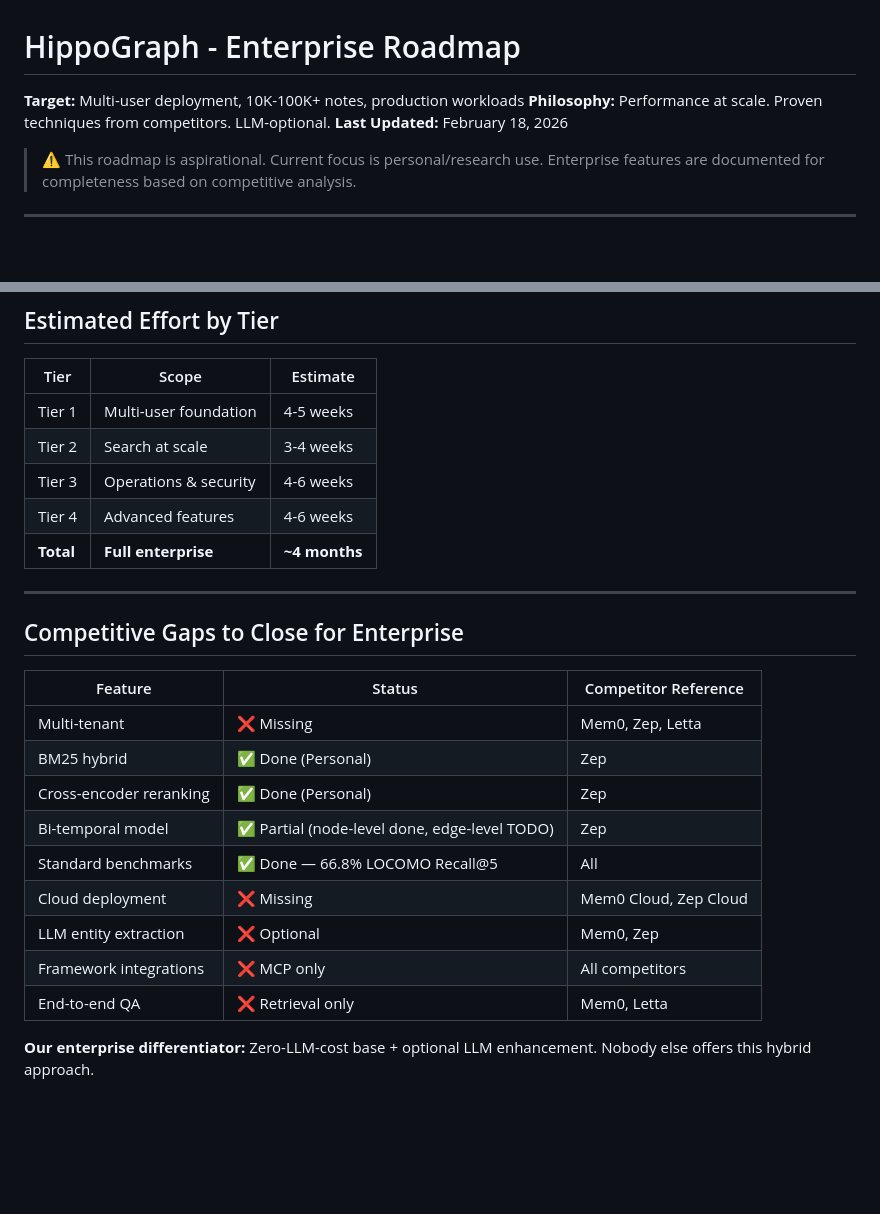
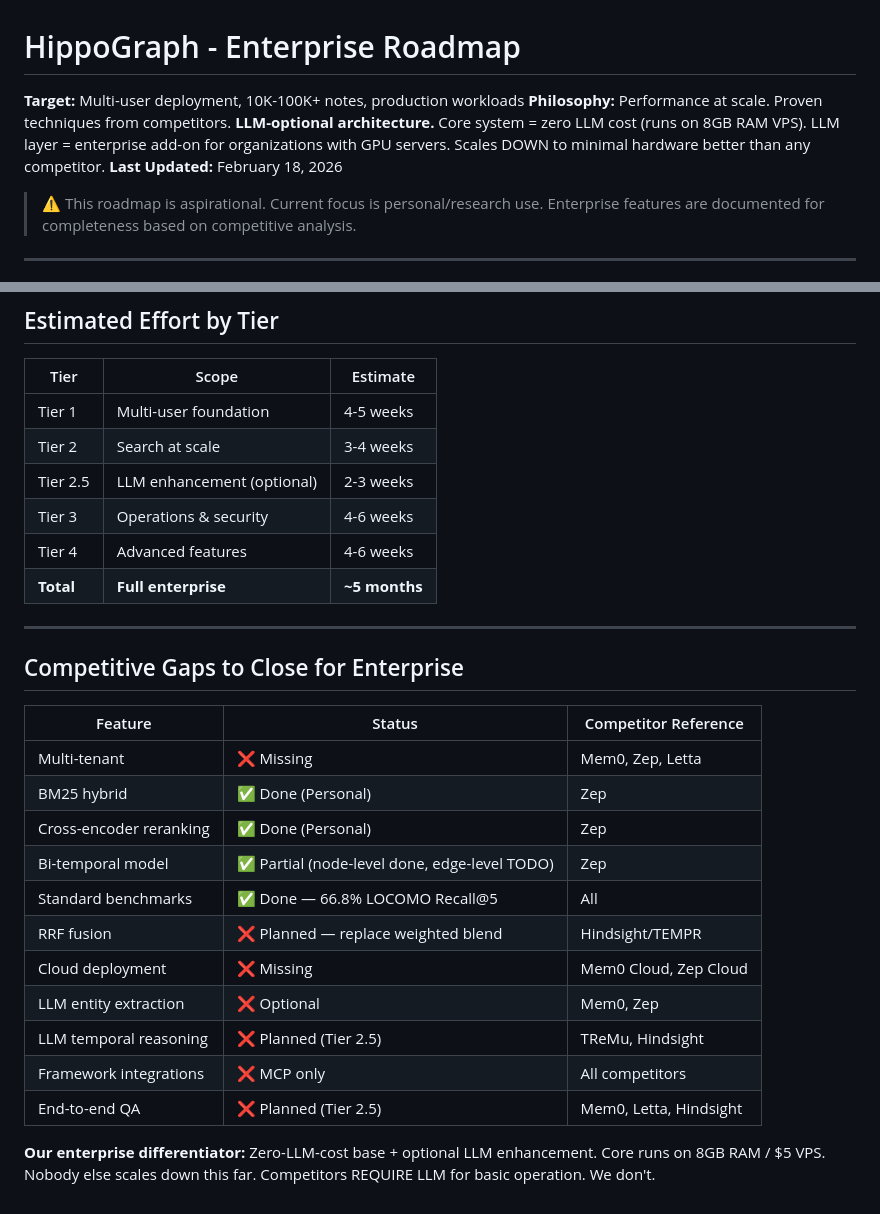
Before and after one commit to artemMprokhorov/hippograph, a Markdown page: ROADMAP_ENTERPRISE.md, 2 parts joined by grey strips. GitHub-like rendering; blank space fills up the shorter version.

```diff
--- a/ROADMAP_ENTERPRISE.md
+++ b/ROADMAP_ENTERPRISE.md
@@ -1,7 +1,9 @@
 # HippoGraph - Enterprise Roadmap
 
 **Target:** Multi-user deployment, 10K-100K+ notes, production workloads
-**Philosophy:** Performance at scale. Proven techniques from competitors. LLM-optional.
+**Philosophy:** Performance at scale. Proven techniques from competitors. **LLM-optional architecture.**
+Core system = zero LLM cost (runs on 8GB RAM VPS). LLM layer = enterprise add-on for
+organizations with GPU servers. Scales DOWN to minimal hardware better than any competitor.
 **Last Updated:** February 18, 2026
 
 > ⚠️ This roadmap is aspirational. Current focus is personal/research use.
@@ -146,9 +193,10 @@
 |------|-------|----------|
 | Tier 1 | Multi-user foundation | 4-5 weeks |
 | Tier 2 | Search at scale | 3-4 weeks |
+| Tier 2.5 | LLM enhancement (optional) | 2-3 weeks |
 | Tier 3 | Operations & security | 4-6 weeks |
 | Tier 4 | Advanced features | 4-6 weeks |
-| **Total** | **Full enterprise** | **~4 months** |
+| **Total** | **Full enterprise** | **~5 months** |
 
 ---
 
@@ -161,9 +209,13 @@
 | Cross-encoder reranking | ✅ Done (Personal) | Zep |
 | Bi-temporal model | ✅ Partial (node-level done, edge-level TODO) | Zep |
 | Standard benchmarks | ✅ Done — 66.8% LOCOMO Recall@5 | All |
+| RRF fusion | ❌ Planned — replace weighted blend | Hindsight/TEMPR |
 | Cloud deployment | ❌ Missing | Mem0 Cloud, Zep Cloud |
 | LLM entity extraction | ❌ Optional | Mem0, Zep |
+| LLM temporal reasoning | ❌ Planned (Tier 2.5) | TReMu, Hindsight |
 | Framework integrations | ❌ MCP only | All competitors |
-| End-to-end QA | ❌ Retrieval only | Mem0, Letta |
+| End-to-end QA | ❌ Planned (Tier 2.5) | Mem0, Letta, Hindsight |
 
-**Our enterprise differentiator:** Zero-LLM-cost base + optional LLM enhancement. Nobody else offers this hybrid approach.
+**Our enterprise differentiator:** Zero-LLM-cost base + optional LLM enhancement.
+Core runs on 8GB RAM / $5 VPS. Nobody else scales down this far.
+Competitors REQUIRE LLM for basic operation. We don't.
```
Also changed, not shown: other parts of ROADMAP_ENTERPRISE.md (+45 -0 lines), ROADMAP_PERSONAL.md (+38 -7 lines).
